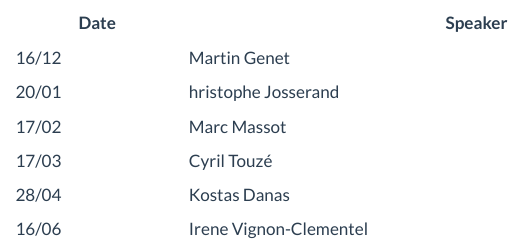
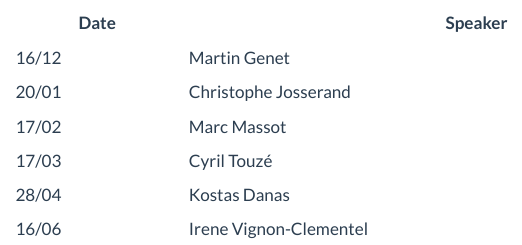
Before and after one commit to AlexandreDabySeesaram/Wiki_LMS, a Quarto document (Seminars.qmd): the page in a window 1100 px wide, from 1540 px down. Rendered offline with R 4.5, knitr and Pandoc in place of Quarto, with nearby package versions; menus at the side of the page are left out.

Commit message:
Fix typos

```diff
--- a/Seminars.qmd
+++ b/Seminars.qmd
@@ -53,7 +53,7 @@ format:
 | Date       | Speaker                |
 |------------|-------------------------|
 | 16/12      | Martin Genet            |
-| 20/01      | hristophe Josserand     |
+| 20/01      | Christophe Josserand     |
 | 17/02      | Marc Massot             |
 | 17/03      | Cyril Touzé             |
 | 28/04      | Kostas Danas            |
```
Also changed, not shown: index.qmd (+1 -1 lines).
